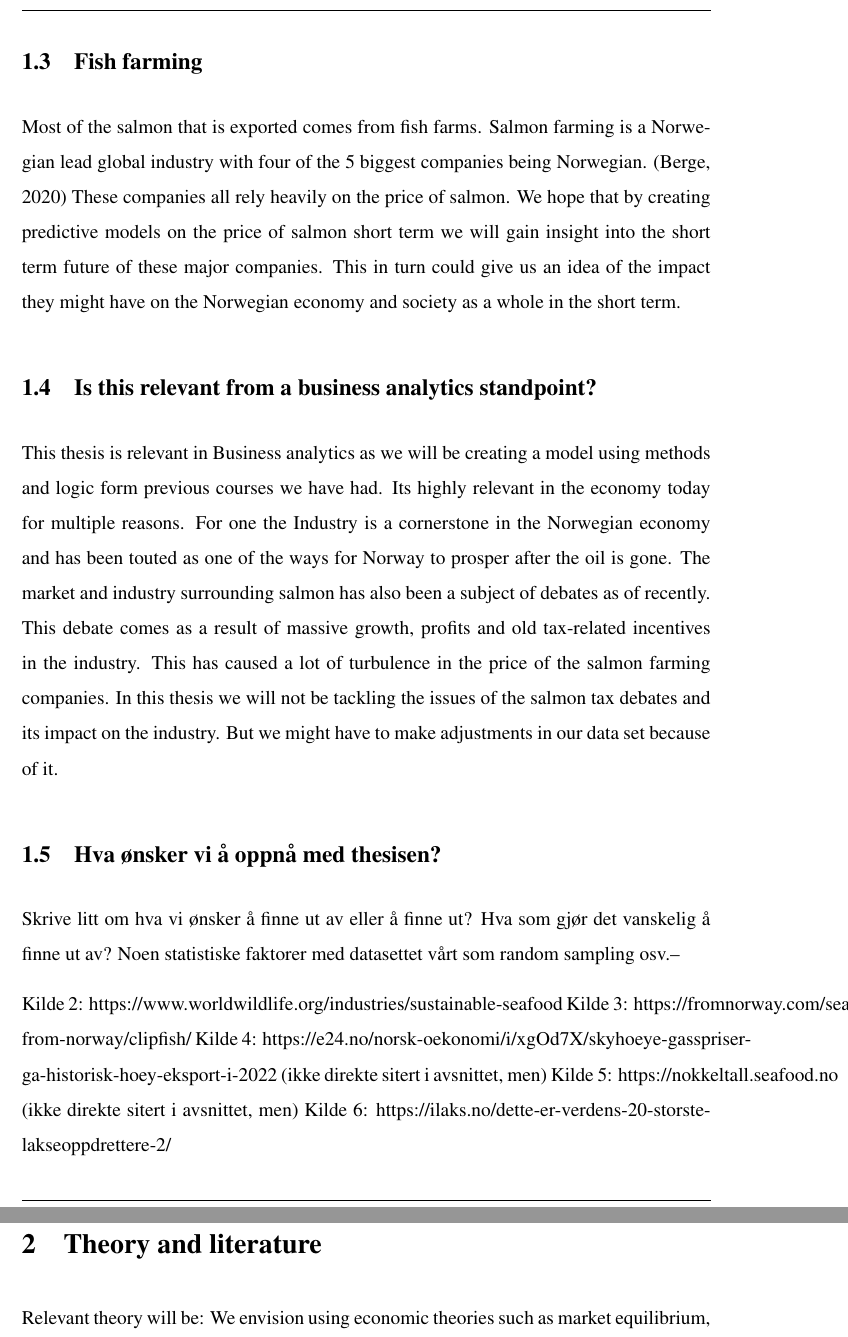
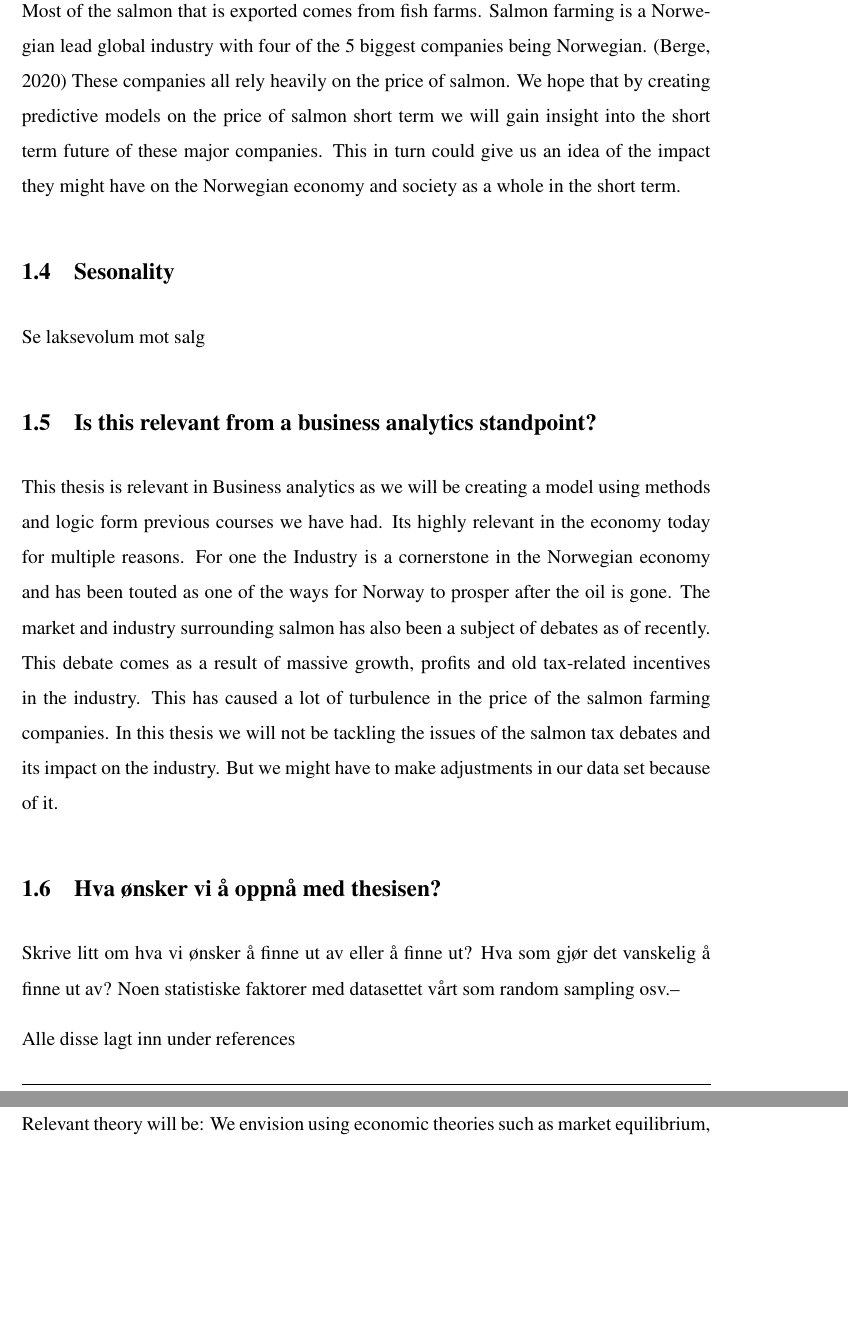
Before and after one commit to BachelorLaks/bachelor2023, a LaTeX document (main.tex, which reads Sections/Introduction.tex): two parts of pages 4 and 5 of 20, joined at a grey line, cut at the place of the change, the shorter picture padded with empty space. Compiled offline with pdfLaTeX.

Commit message:
Updates from Overleaf

```diff
--- a/Sections/Introduction.tex
+++ b/Sections/Introduction.tex
@@ -15,6 +15,9 @@ Why is our problem important and what is its relevance?
 \subsection{Fish farming}
 Most of the salmon that is exported comes from fish farms. Salmon farming is a Norwegian lead global industry with four of the 5 biggest companies being Norwegian. (\cite{ilaks_2020}) These companies all rely heavily on the price of salmon. We hope that by creating predictive models on the price of salmon short term we will gain insight into the short term future of these major companies. This in turn could give us an idea of the impact they might have on the Norwegian economy and society as a whole in the short term.
 
+\subsection{Sesonality}
+Se laksevolum mot salg
+
 \subsection{Is this relevant from a business analytics standpoint?}
 This thesis is relevant in Business analytics as we will be creating a model using methods and logic form previous courses we have had. Its highly relevant in the economy today for multiple reasons. For one the Industry is a cornerstone in the Norwegian economy and has been touted as one of the ways for Norway to prosper after the oil is gone. The market and industry surrounding salmon has also been a subject of debates as of recently. This debate comes as a result of massive growth, profits and old tax-related incentives in the industry. This has caused a lot of turbulence in the price of the salmon farming companies. In this thesis we will not be tackling the issues of the salmon tax debates and its impact on the industry. But we might have to make adjustments in our data set because of it.
 
@@ -23,10 +26,4 @@ Skrive litt om hva vi ønsker å finne ut av eller å finne ut?
 Hva som gjør det vanskelig å finne ut av?
 Noen statistiske faktorer med datasettet vårt som random sampling osv.--
 
-Kilde 2: https://www.worldwildlife.org/industries/sustainable-seafood
-Kilde 3: https://fromnorway.com/seafood-from-norway/clipfish/
-Kilde 4: https://e24.no/norsk-oekonomi/i/xgOd7X/skyhoeye-gasspriser-ga-historisk-hoey-eksport-i-2022 (ikke direkte sitert i avsnittet, men)
-Kilde 5: https://nokkeltall.seafood.no (ikke direkte sitert i avsnittet, men)
-Kilde 6: https://ilaks.no/dette-er-verdens-20-storste-lakseoppdrettere-2/
-
 Alle disse lagt inn under references
```
